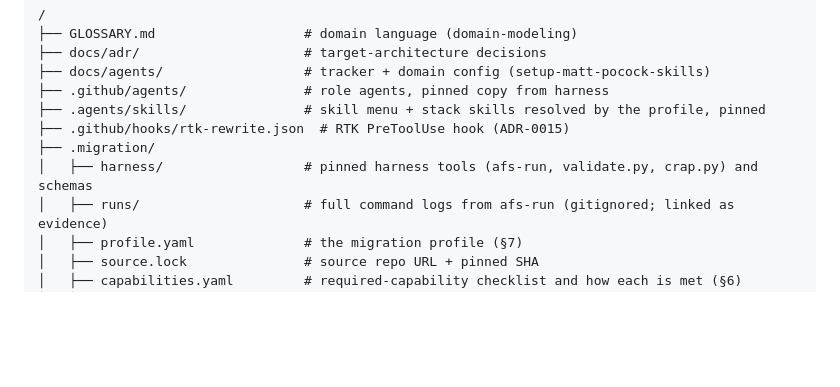
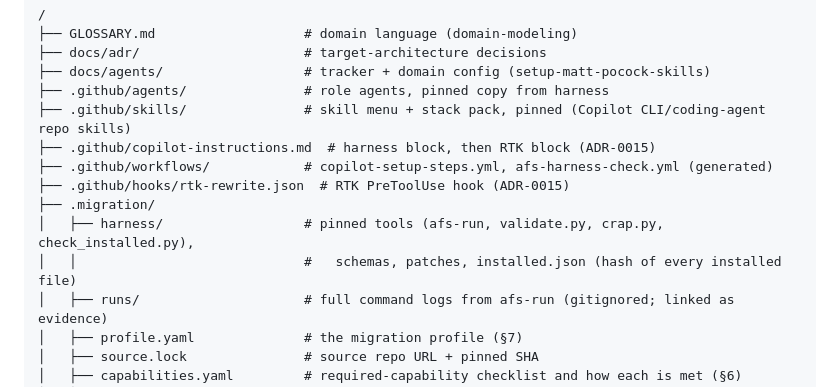
Before and after one commit to martins-vds/ai-factory-swarm, a Markdown page: docs/architecture.md, the part around the change. Drawn GitHub-style; blank space fills up the shorter version.

```diff
--- a/docs/architecture.md
+++ b/docs/architecture.md
@@ -121,10 +121,13 @@ Agents live **only in the target repo**, as pinned copies installed by bootstrap
 ├── docs/adr/                     # target-architecture decisions
 ├── docs/agents/                  # tracker + domain config (setup-matt-pocock-skills)
 ├── .github/agents/               # role agents, pinned copy from harness
-├── .agents/skills/               # skill menu + stack skills resolved by the profile, pinned
+├── .github/skills/               # skill menu + stack pack, pinned (Copilot CLI/coding-agent repo skills)
+├── .github/copilot-instructions.md  # harness block, then RTK block (ADR-0015)
+├── .github/workflows/            # copilot-setup-steps.yml, afs-harness-check.yml (generated)
 ├── .github/hooks/rtk-rewrite.json  # RTK PreToolUse hook (ADR-0015)
 ├── .migration/
-│   ├── harness/                  # pinned harness tools (afs-run, validate.py, crap.py) and schemas
+│   ├── harness/                  # pinned tools (afs-run, validate.py, crap.py, check_installed.py),
+│   │                             #   schemas, patches, installed.json (hash of every installed file)
 │   ├── runs/                     # full command logs from afs-run (gitignored; linked as evidence)
 │   ├── profile.yaml              # the migration profile (§7)
 │   ├── source.lock               # source repo URL + pinned SHA
```
Also changed, not shown: README.md (+9 -3 lines), docs/roadmap.md (+1 -1 lines).
